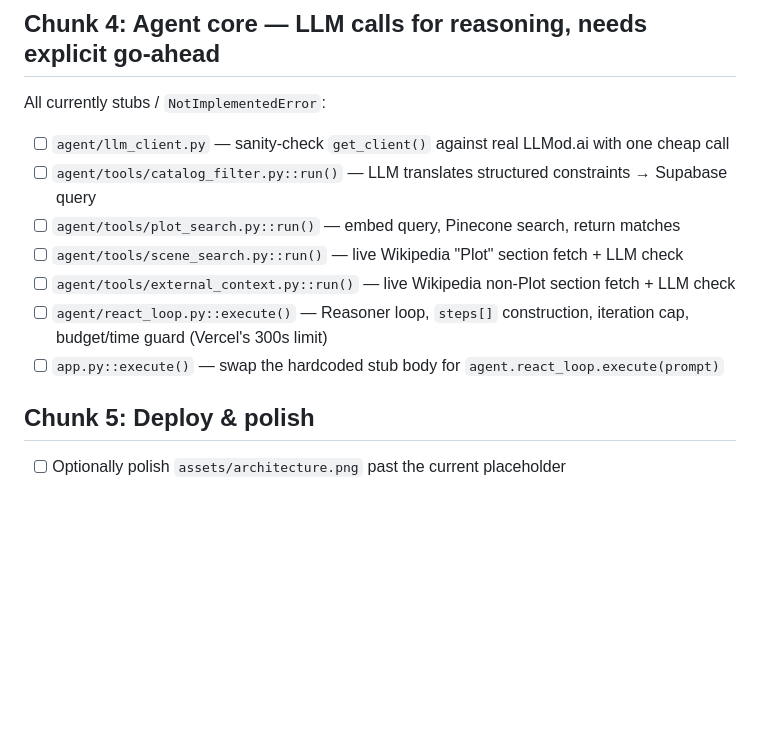
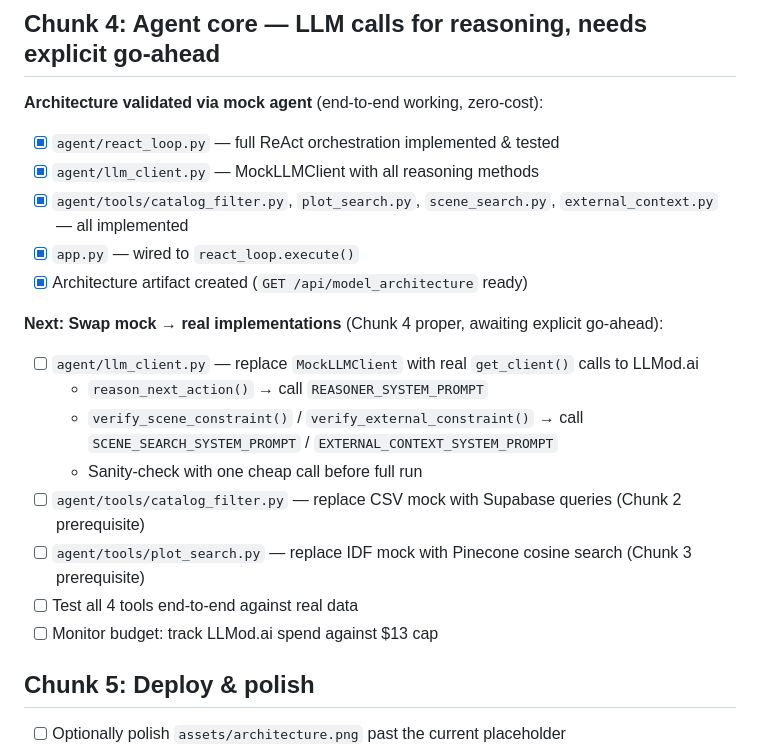
Before and after one commit to alanarazi7/movibot, a Markdown page: TODO.md, the part around the change. Drawn GitHub-style; blank space fills up the shorter version.

Commit message:
Update TODO/README: mock agent complete, ready for Chunk 2-3-real-4
- Chunk 1 (data prep): ✅ Done
- Chunk 4 (mock agent): ✅ Done — full ReAct loop, all tools, architecture validated
- Next: Chunk 2 (Supabase) + Chunk 3 (Pinecone) → real Chunk 4 implementation
- Clarified autonomy: mock uses deterministic policy, real will be LLM-driven

Co-Authored-By: Claude Haiku 4.5 <noreply@anthropic.com>

```diff
--- a/TODO.md
+++ b/TODO.md
@@ -54,15 +54,23 @@ This is pure pandas/CSV work — no network calls beyond the one-time Kaggle dow
 
 ## Chunk 4: Agent core — LLM calls for reasoning, needs explicit go-ahead
 
-All currently stubs / `NotImplementedError`:
+**Architecture validated via mock agent** (end-to-end working, zero-cost):
+- [x] `agent/react_loop.py` — full ReAct orchestration implemented & tested
+- [x] `agent/llm_client.py` — MockLLMClient with all reasoning methods
+- [x] `agent/tools/catalog_filter.py`, `plot_search.py`, `scene_search.py`, `external_context.py` — all implemented
+- [x] `app.py` — wired to `react_loop.execute()`
+- [x] Architecture artifact created (`GET /api/model_architecture` ready)
 
-- [ ] `agent/llm_client.py` — sanity-check `get_client()` against real LLMod.ai with one cheap call
-- [ ] `agent/tools/catalog_filter.py::run()` — LLM translates structured constraints → Supabase query
-- [ ] `agent/tools/plot_search.py::run()` — embed query, Pinecone search, return matches
-- [ ] `agent/tools/scene_search.py::run()` — live Wikipedia "Plot" section fetch + LLM check
-- [ ] `agent/tools/external_context.py::run()` — live Wikipedia non-Plot section fetch + LLM check
-- [ ] `agent/react_loop.py::execute()` — Reasoner loop, `steps[]` construction, iteration cap, budget/time guard (Vercel's 300s limit)
-- [ ] `app.py::execute()` — swap the hardcoded stub body for `agent.react_loop.execute(prompt)`
+**Next: Swap mock → real implementations** (Chunk 4 proper, awaiting explicit go-ahead):
+
+- [ ] `agent/llm_client.py` — replace `MockLLMClient` with real `get_client()` calls to LLMod.ai
+  - `reason_next_action()` → call `REASONER_SYSTEM_PROMPT`
+  - `verify_scene_constraint()` / `verify_external_constraint()` → call `SCENE_SEARCH_SYSTEM_PROMPT` / `EXTERNAL_CONTEXT_SYSTEM_PROMPT`
+  - Sanity-check with one cheap call before full run
+- [ ] `agent/tools/catalog_filter.py` — replace CSV mock with Supabase queries (Chunk 2 prerequisite)
+- [ ] `agent/tools/plot_search.py` — replace IDF mock with Pinecone cosine search (Chunk 3 prerequisite)
+- [ ] Test all 4 tools end-to-end against real data
+- [ ] Monitor budget: track LLMod.ai spend against $13 cap
 
 ## Chunk 5: Deploy & polish
 
```
Also changed, not shown: README.md (+13 -2 lines).
